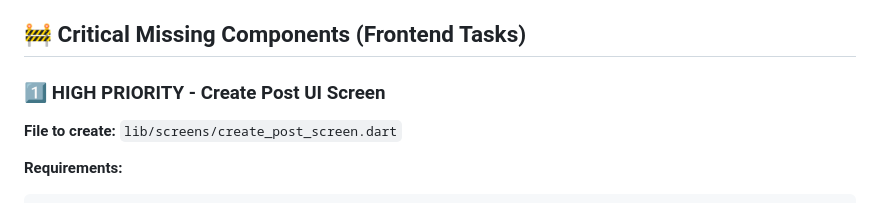
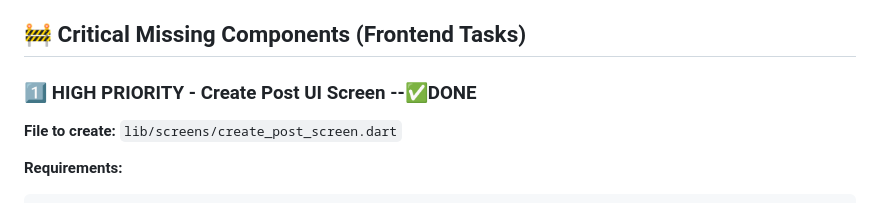
Before and after one commit to R-V-Abhishek/ArtFolio, a Markdown page: FRONTEND_TODO.md, the part around the change. Drawn GitHub-style.

Commit message:
Update task status for Create Post UI Screen
Mark the 'Create Post UI Screen' task as done.

```diff
--- a/FRONTEND_TODO.md
+++ b/FRONTEND_TODO.md
@@ -15,7 +15,7 @@ The backend team has implemented a complete Firestore-based image storage system
 
 ## 🚧 Critical Missing Components (Frontend Tasks)
 
-### 1️⃣ **HIGH PRIORITY - Create Post UI Screen**
+### 1️⃣ **HIGH PRIORITY - Create Post UI Screen** --**✅DONE**
 **File to create:** `lib/screens/create_post_screen.dart`
 
 **Requirements:**
```
